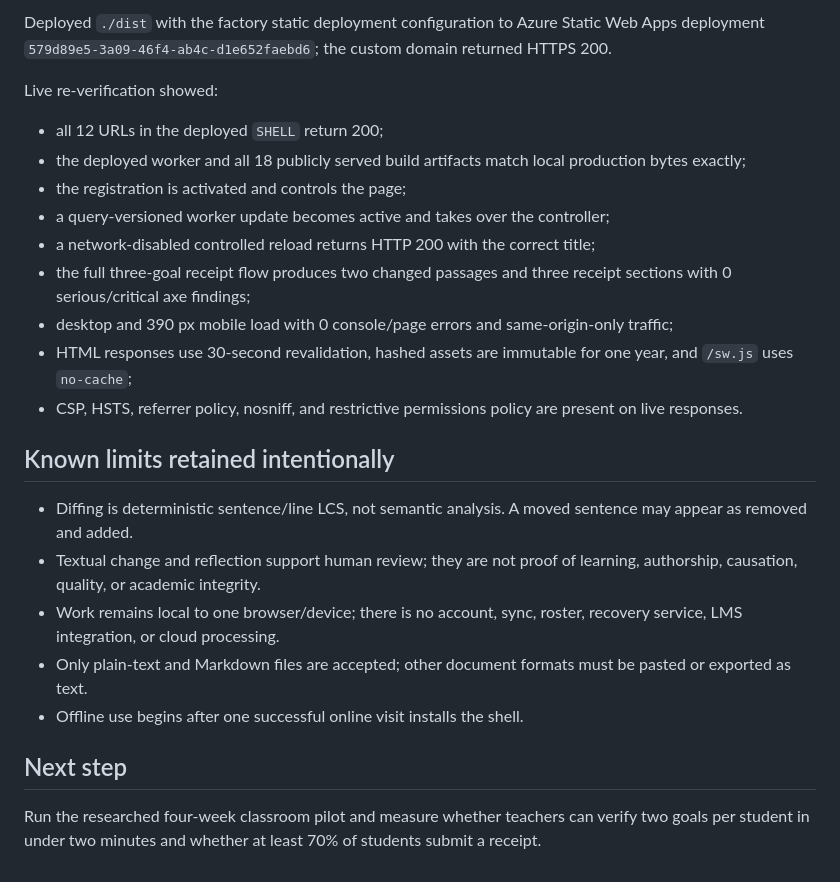
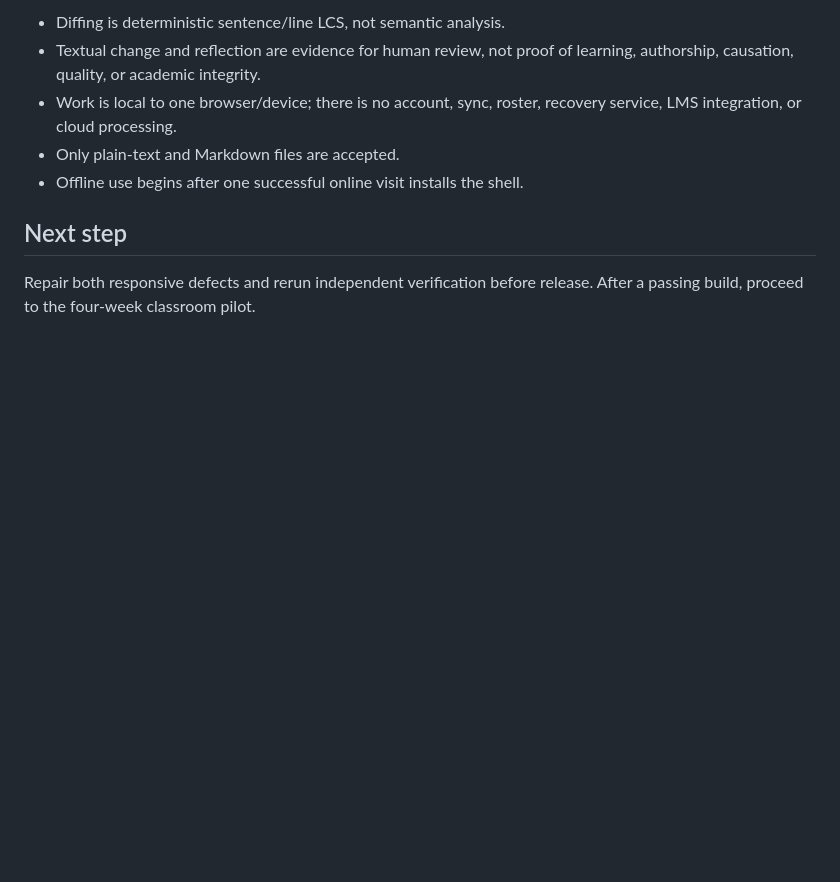
Before and after one commit to B-Divyesh/sf-revision-feedback-receipts, a Markdown page: .factory/handoff.md, the part around one of its changes. GitHub-like rendering; blank space fills up the shorter version.

Commit message:
qa: record independent verification failure

```diff
--- a/.factory/handoff.md
+++ b/.factory/handoff.md
@@ -73,39 +71,13 @@ npm run test:e2e -- --reporter=dot
 
-Deployed `./dist` with the factory static deployment configuration to Azure
-Static Web Apps deployment `579d89e5-3a09-46f4-ab4c-d1e652faebd6`; the custom
-domain returned HTTPS 200.
-
-Live re-verification showed:
-
-- all 12 URLs in the deployed `SHELL` return 200;
-- the deployed worker and all 18 publicly served build artifacts match local
-  production bytes exactly;
-- the registration is activated and controls the page;
-- a query-versioned worker update becomes active and takes over the controller;
-- a network-disabled controlled reload returns HTTP 200 with the correct title;
-- the full three-goal receipt flow produces two changed passages and three
-  receipt sections with 0 serious/critical axe findings;
-- desktop and 390 px mobile load with 0 console/page errors and same-origin-only
-  traffic;
-- HTML responses use 30-second revalidation, hashed assets are immutable for
-  one year, and `/sw.js` uses `no-cache`;
-- CSP, HSTS, referrer policy, nosniff, and restrictive permissions policy are
-  present on live responses.
-
-## Known limits retained intentionally
-
-- Diffing is deterministic sentence/line LCS, not semantic analysis. A moved
-  sentence may appear as removed and added.
-- Textual change and reflection support human review; they are not proof of
+- Diffing is deterministic sentence/line LCS, not semantic analysis.
+- Textual change and reflection are evidence for human review, not proof of
   learning, authorship, causation, quality, or academic integrity.
-- Work remains local to one browser/device; there is no account, sync, roster,
+- Work is local to one browser/device; there is no account, sync, roster,
   recovery service, LMS integration, or cloud processing.
-- Only plain-text and Markdown files are accepted; other document formats must
-  be pasted or exported as text.
+- Only plain-text and Markdown files are accepted.
 - Offline use begins after one successful online visit installs the shell.
 
 ## Next step
 
-Run the researched four-week classroom pilot and measure whether teachers can
-verify two goals per student in under two minutes and whether at least 70% of
-students submit a receipt.
+Repair both responsive defects and rerun independent verification before
+release. After a passing build, proceed to the four-week classroom pilot.
```
Also changed, not shown: other parts of .factory/handoff.md (+50 -52 lines), .factory/verification-2.md (added, +205 -0 lines).
